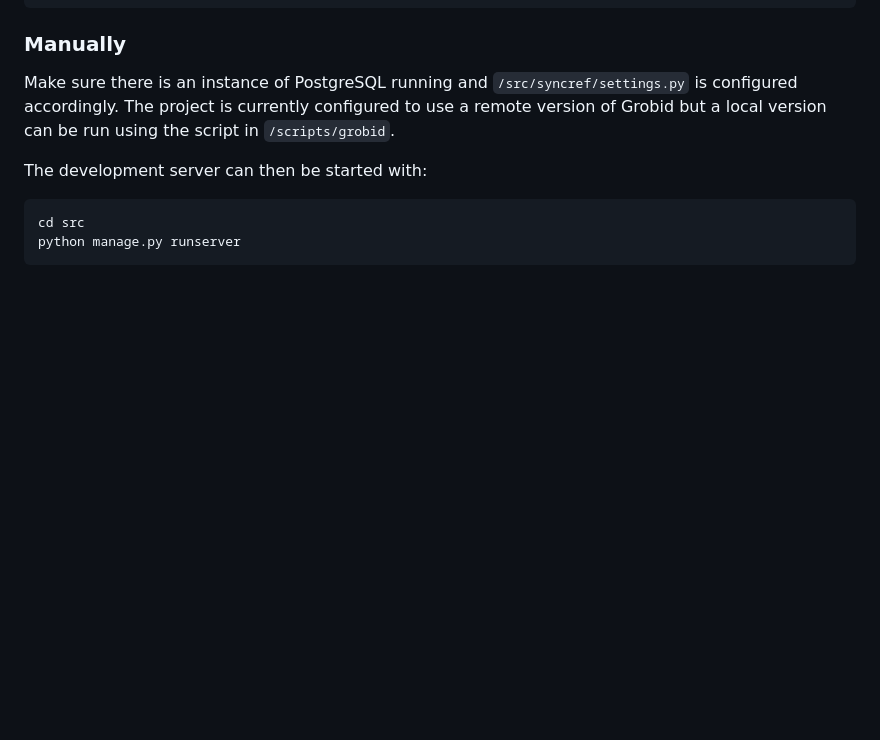
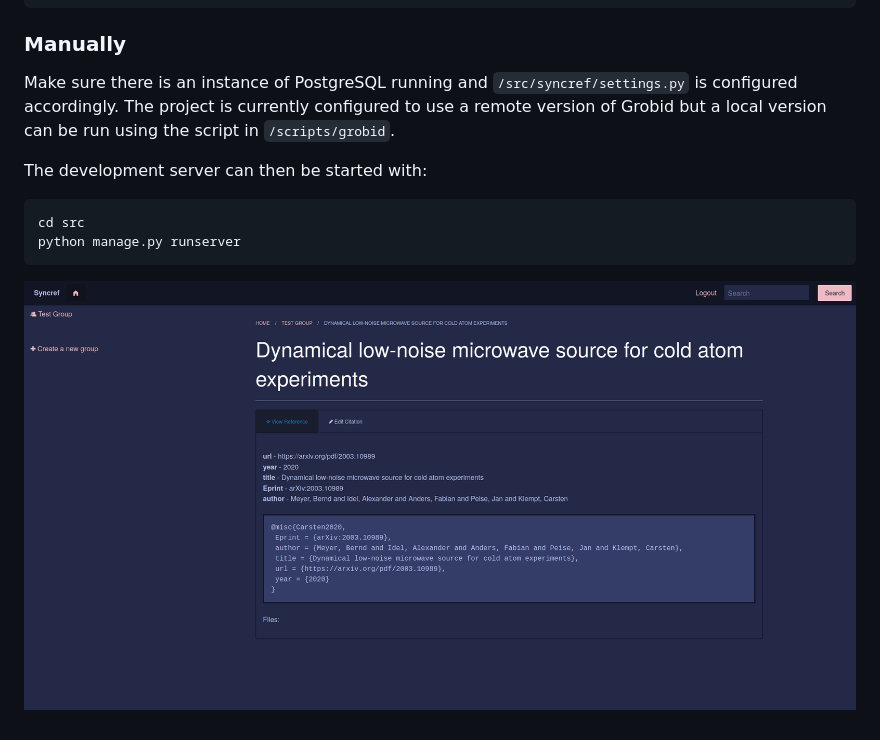
Before and after one commit to pbexe/syncref, a Markdown page: readme.md, the part around the change. Rendered like a GitHub page; pictures changed too: screenshots/screenshot.png (added); blank space fills up the shorter version.

Commit message:
Added screenshot

````diff
--- a/readme.md
+++ b/readme.md
@@ -19,3 +19,5 @@ The development server can then be started with:
 cd src
 python manage.py runserver
 ```
+
+![Screenshot](/screenshots/screenshot.png)
````
